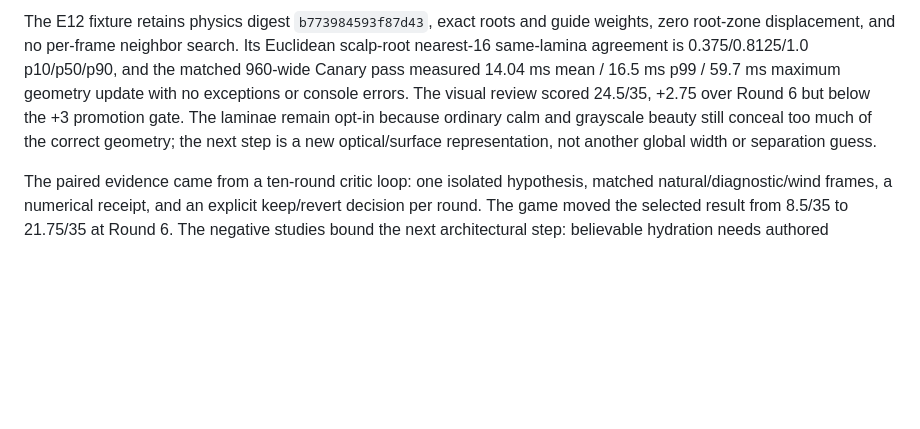
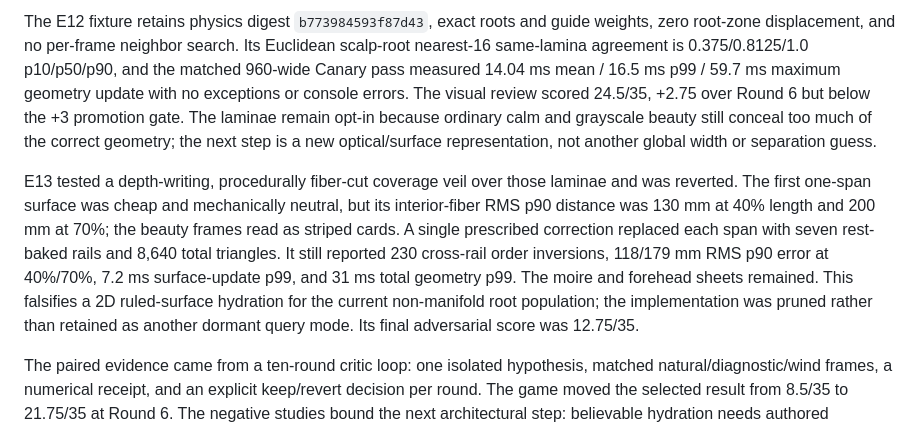
Before and after one commit to BenKnill/blender-threejs-bakes, a Markdown page: docs/HAIR_MATERIAL_BENCH.md, the part around the change. GitHub-like rendering; blank space fills up the shorter version.

Commit message:
Record failed hair coverage veil study (#194)
Closes #193

```diff
--- a/docs/HAIR_MATERIAL_BENCH.md
+++ b/docs/HAIR_MATERIAL_BENCH.md
@@ -625,6 +625,18 @@ opt-in because ordinary calm and grayscale beauty still conceal too much of the
 correct geometry; the next step is a new optical/surface representation, not
 another global width or separation guess.
 
+E13 tested a depth-writing, procedurally fiber-cut coverage veil over those
+laminae and was reverted. The first one-span surface was cheap and mechanically
+neutral, but its interior-fiber RMS p90 distance was 130 mm at 40% length and
+200 mm at 70%; the beauty frames read as striped cards. A single prescribed
+correction replaced each span with seven rest-baked rails and 8,640 total
+triangles. It still reported 230 cross-rail order inversions, 118/179 mm RMS
+p90 error at 40%/70%, 7.2 ms surface-update p99, and 31 ms total geometry p99.
+The moire and forehead sheets remained. This falsifies a 2D ruled-surface
+hydration for the current non-manifold root population; the implementation was
+pruned rather than retained as another dormant query mode. Its final
+adversarial score was 12.75/35.
+
 The paired evidence came from a ten-round critic loop: one isolated hypothesis,
 matched natural/diagnostic/wind frames, a numerical receipt, and an explicit
 keep/revert decision per round. The game moved the selected result from 8.5/35
```
Also changed, not shown: 1 other file.
